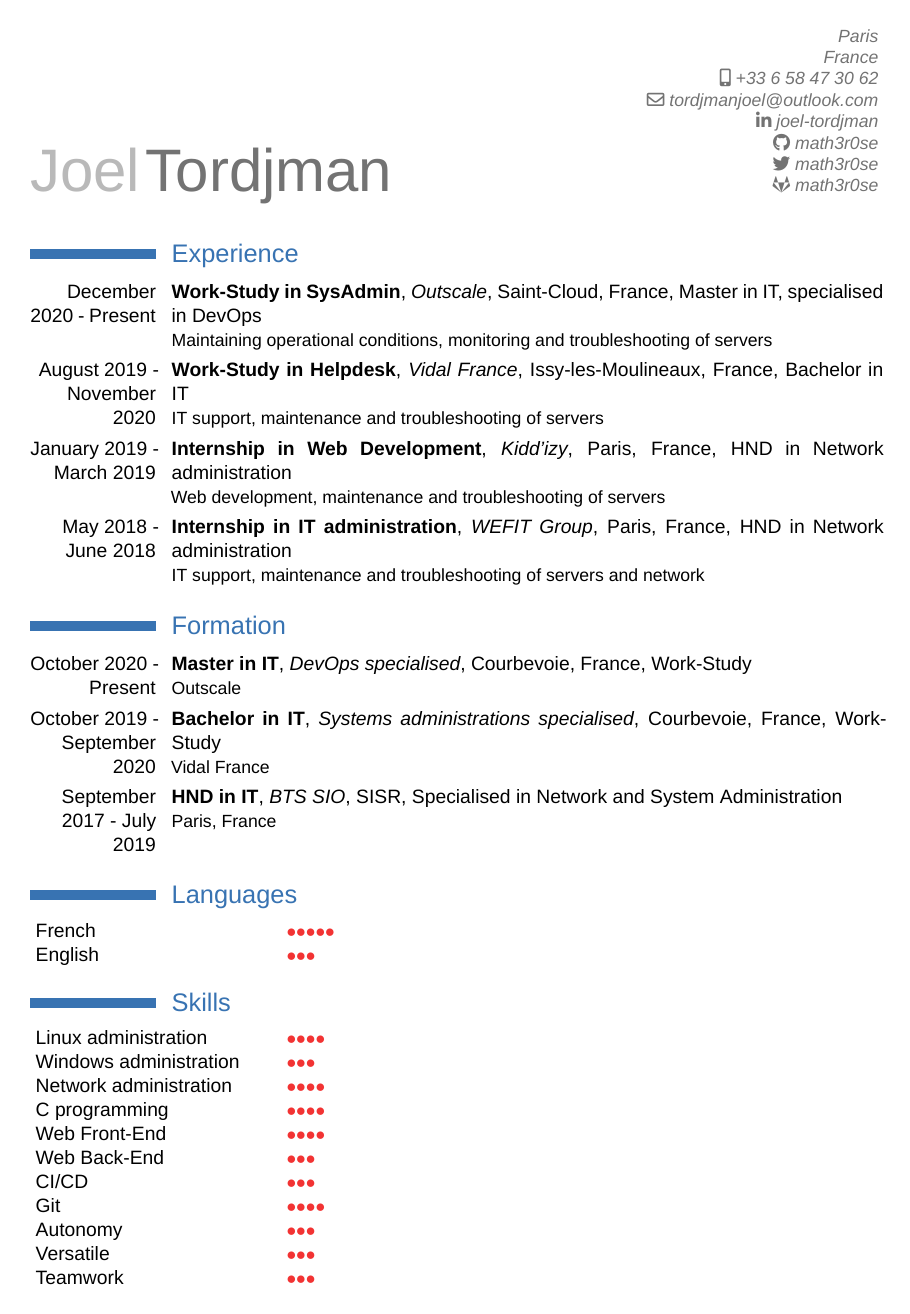
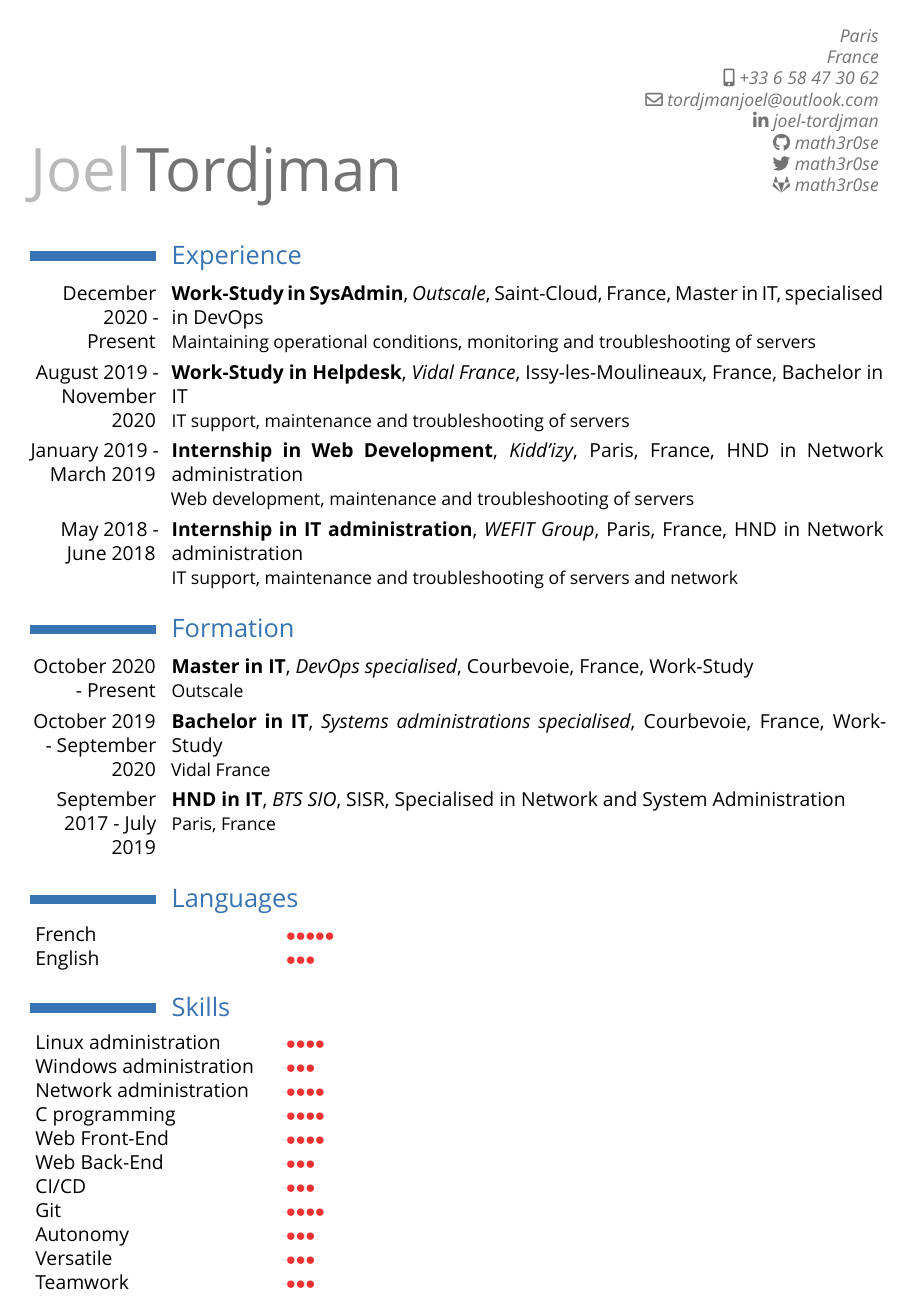
Before and after one commit to math3r0se/Resume, a LaTeX CV (cv.tex): the whole page. Compiled offline with XeLaTeX; a missing font is replaced by an installed copy or a similar font.

Commit message:
retry with osans

```diff
--- a/cv.tex
+++ b/cv.tex
@@ -6,7 +6,7 @@
 \usepackage[top=1.1cm, bottom=1.1cm, left=2cm, right=2cm]{geometry}
 
 \usepackage{fontspec}
-\setmainfont{Arial}
+\setmainfont{Open Sans}
 
 \usepackage{ragged2e}
 \justifying
```
